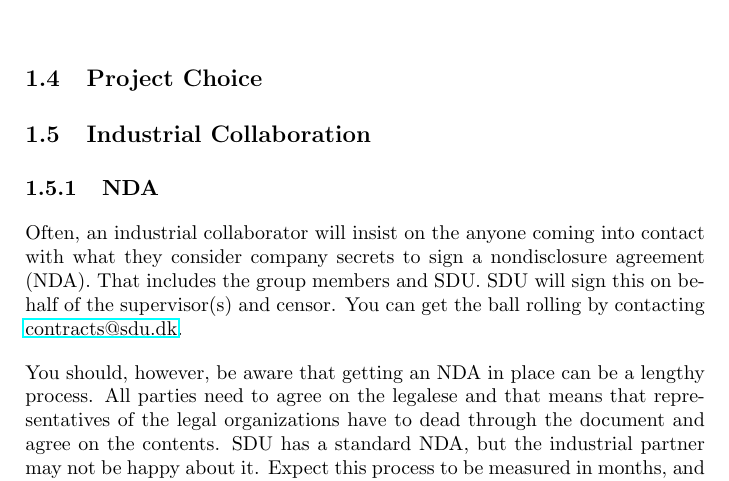
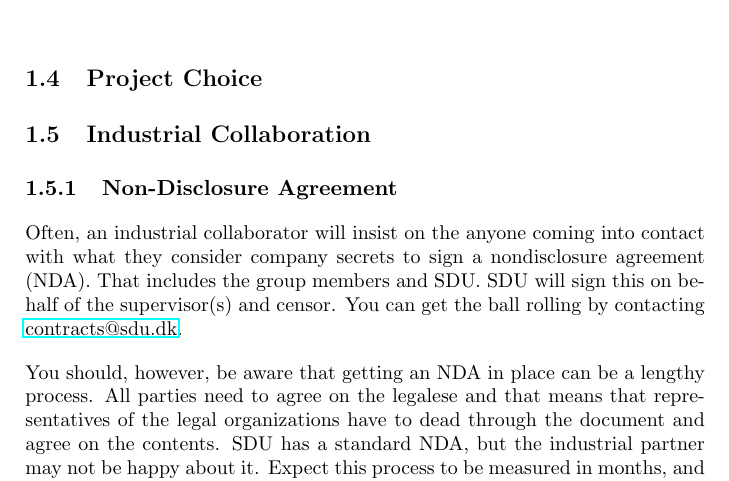
Before and after one commit to aslakjohansen/report-writing, a LaTeX thesis (doc/report-writing.tex): part of page 4 of 15, cut so that both start at the same text. Compiled offline with pdfLaTeX.

Commit message:
Spelled out NDA

```diff
--- a/doc/report-writing.tex
+++ b/doc/report-writing.tex
@@ -72,7 +72,7 @@ It is important for group members to be on good terms. Positive experience from
 
 % negative
 
-\subsection{NDA}
+\subsection{Non-Disclosure Agreement}
 
 % purpose and involvement
 Often, an industrial collaborator will insist on the anyone coming into contact with what they consider company secrets to sign a nondisclosure agreement (NDA). That includes the group members and SDU. SDU will sign this on behalf of the supervisor(s) and censor. You can get the ball rolling by contacting \href{mailto:contracts@sdu.dk}{contracts@sdu.dk}.
```
